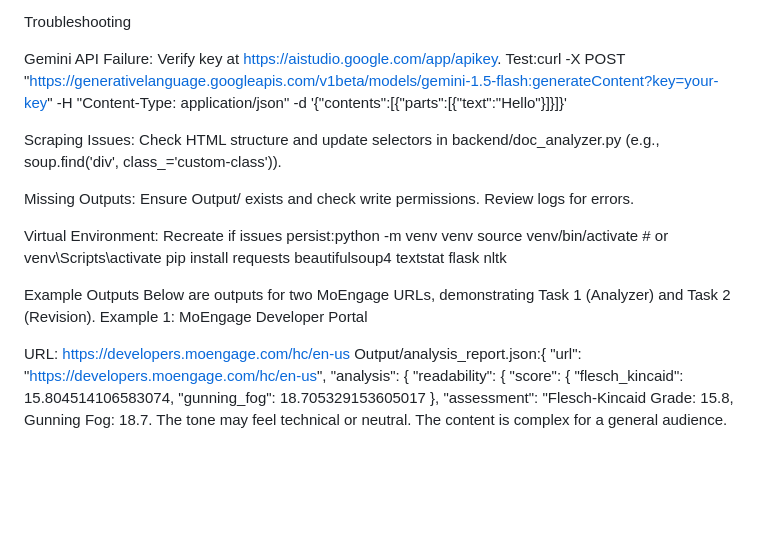
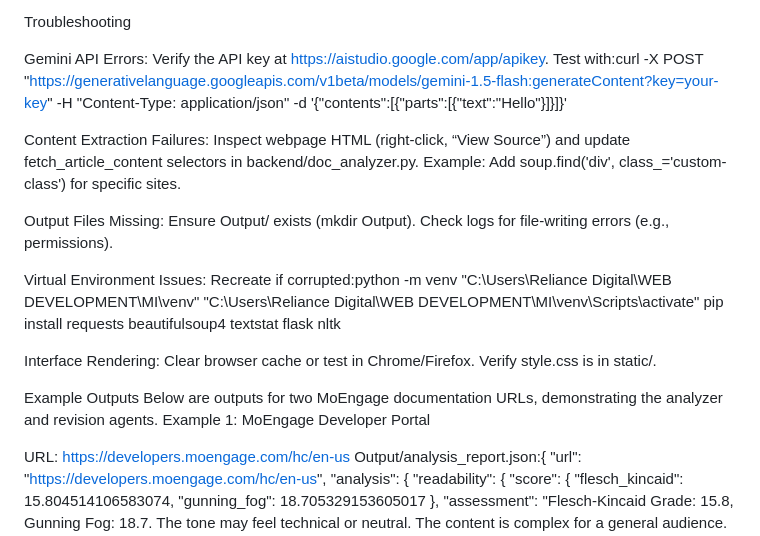
Before and after one commit to id12026/AI-Powered-Documentation-Improvement-Agent, a Markdown page: README.md, the part around the change printed below. Drawn GitHub-style; blank space fills up the shorter version.

```diff
--- a/README.md
+++ b/README.md
@@ -116,33 +107,39 @@ Rate Limits: Gemini API free tier limits handled with input truncation and fallb
 
 Troubleshooting
 
-Gemini API Failure:
-Verify key at https://aistudio.google.com/app/apikey.
-Test:curl -X POST "https://generativelanguage.googleapis.com/v1beta/models/gemini-1.5-flash:generateContent?key=your-key" -H "Content-Type: application/json" -d '{"contents":[{"parts":[{"text":"Hello"}]}]}'
+Gemini API Errors:
+Verify the API key at https://aistudio.google.com/app/apikey.
+Test with:curl -X POST "https://generativelanguage.googleapis.com/v1beta/models/gemini-1.5-flash:generateContent?key=your-key" -H "Content-Type: application/json" -d '{"contents":[{"parts":[{"text":"Hello"}]}]}'
 
 
 
 
-Scraping Issues:
-Check HTML structure and update selectors in backend/doc_analyzer.py (e.g., soup.find('div', class_='custom-class')).
+Content Extraction Failures:
+Inspect webpage HTML (right-click, “View Source”) and update fetch_article_content selectors in backend/doc_analyzer.py.
+Example: Add soup.find('div', class_='custom-class') for specific sites.
 
 
-Missing Outputs:
-Ensure Output/ exists and check write permissions.
-Review logs for errors.
+Output Files Missing:
+Ensure Output/ exists (mkdir Output).
+Check logs for file-writing errors (e.g., permissions).
 
 
-Virtual Environment:
-Recreate if issues persist:python -m venv venv
-source venv/bin/activate  # or venv\Scripts\activate
+Virtual Environment Issues:
+Recreate if corrupted:python -m venv "C:\Users\Reliance Digital\WEB DEVELOPMENT\MI\venv"
+"C:\Users\Reliance Digital\WEB DEVELOPMENT\MI\venv\Scripts\activate"
 pip install requests beautifulsoup4 textstat flask nltk
 
 
 
 
+Interface Rendering:
+Clear browser cache or test in Chrome/Firefox.
+Verify style.css is in static/.
+
+
 
 Example Outputs
-Below are outputs for two MoEngage URLs, demonstrating Task 1 (Analyzer) and Task 2 (Revision).
+Below are outputs for two MoEngage documentation URLs, demonstrating the analyzer and revision agents.
 Example 1: MoEngage Developer Portal
 
 URL: https://developers.moengage.com/hc/en-us
```
Also changed, not shown: other parts of README.md (+73 -82 lines).
